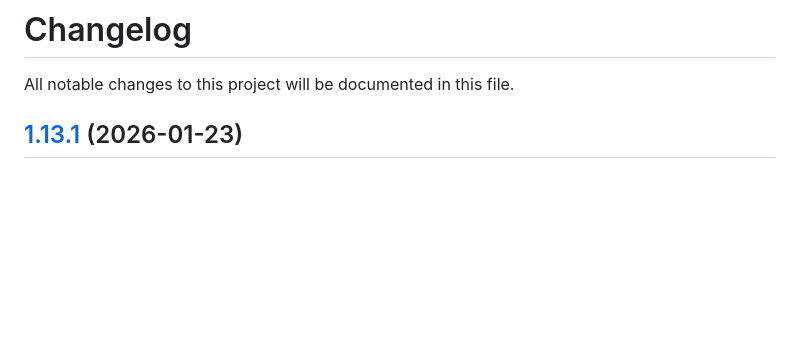
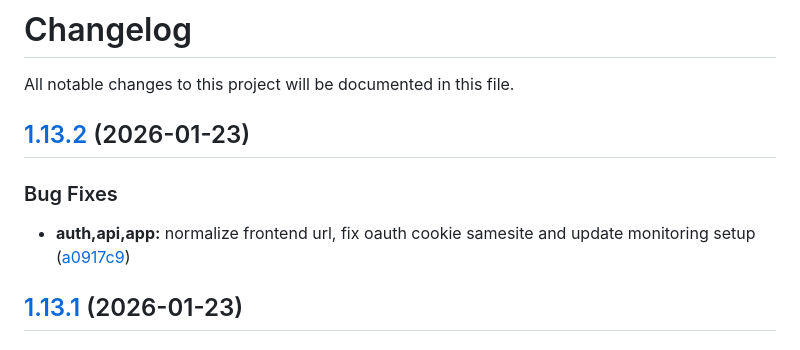
Before and after one commit to maxbolgarin/scanorbit, a Markdown page: CHANGELOG.md, the part around the change. GitHub-like rendering; blank space fills up the shorter version.

Commit message:
chore(release): 1.13.2 [skip ci]
## [1.13.2](https://github.com/maxbolgarin/scanorbit/compare/v1.13.1...v1.13.2) (2026-01-23)

### Bug Fixes

* **auth,api,app:** normalize frontend url, fix oauth cookie samesite and update monitoring setup ([a0917c9](https://github.com/maxbolgarin/scanorbit/commit/a0917c9da983b55488e0789a72b801fa7a36c216))

```diff
--- a/CHANGELOG.md
+++ b/CHANGELOG.md
@@ -1,6 +1,12 @@
 # Changelog
 
 All notable changes to this project will be documented in this file.
+
+## [1.13.2](https://github.com/maxbolgarin/scanorbit/compare/v1.13.1...v1.13.2) (2026-01-23)
+
+### Bug Fixes
+
+* **auth,api,app:** normalize frontend url, fix oauth cookie samesite and update monitoring setup ([a0917c9](https://github.com/maxbolgarin/scanorbit/commit/a0917c9da983b55488e0789a72b801fa7a36c216))
 
 ## [1.13.1](https://github.com/maxbolgarin/scanorbit/compare/v1.13.0...v1.13.1) (2026-01-23)
 
```
